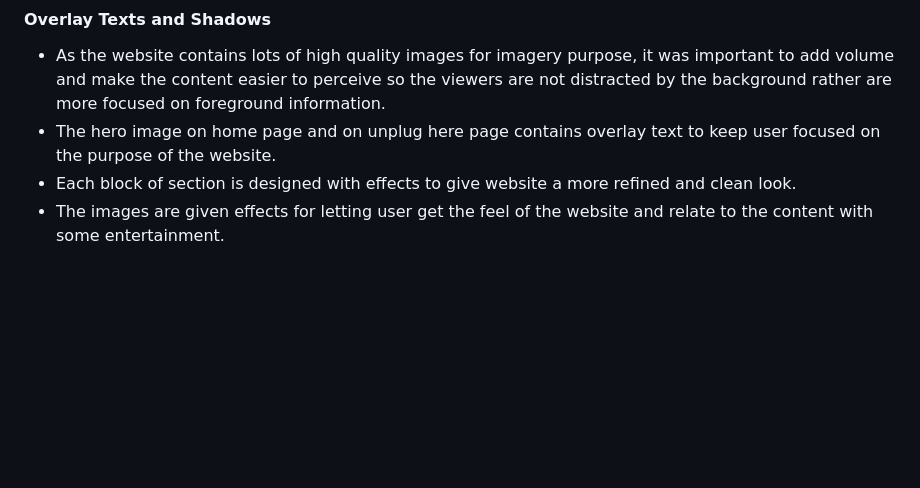
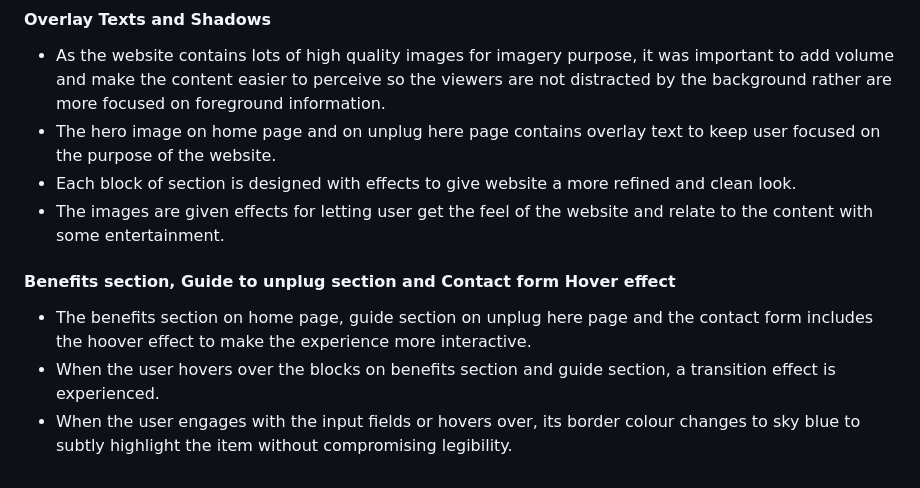
Before and after one commit to gayatrig19/the-unplugged-club, a Markdown page: README.md, the part around the change. Drawn GitHub-style; blank space fills up the shorter version.

Commit message:
Add design layout information to Readme.md file

```diff
--- a/README.md
+++ b/README.md
@@ -94,3 +94,8 @@ This project is the static website focused on creating awareness about digital w
 - The hero image on home page and on unplug here page contains overlay text to keep user focused on the purpose of the website.
 - Each block of section is designed with effects to give website a more refined and clean look.
 - The images are given effects for letting user get the feel of the website and relate to the content with some entertainment.
+
+####  Benefits section, Guide to unplug section and Contact form Hover effect
+- The  benefits section on home page, guide section on unplug here page and the contact form includes the hoover effect to make the experience more interactive.
+- When the user hovers over the blocks on benefits section and guide section, a transition effect is experienced.
+- When the user engages with the input fields or hovers over, its border colour changes to sky blue to subtly highlight the item without compromising legibility.
```
